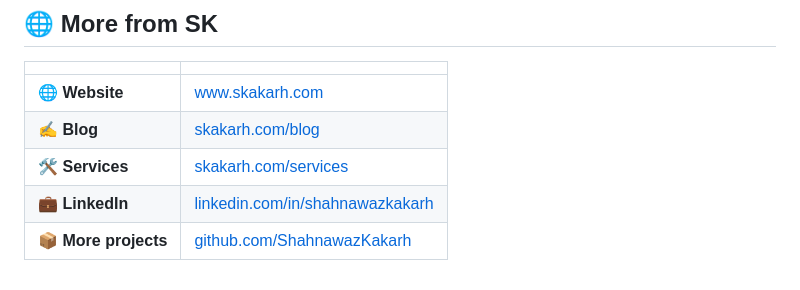
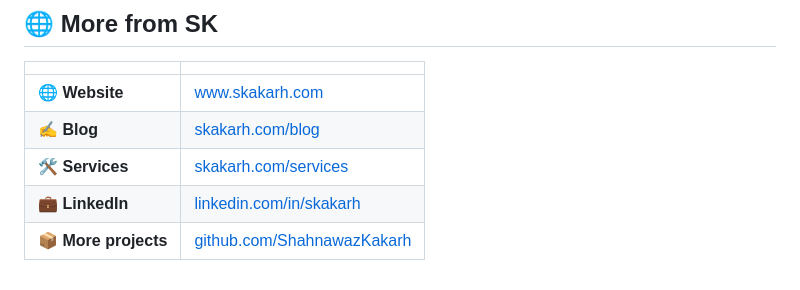
Before and after one commit to ShahnawazKakarh/speech-emotion-recognition-transfer-learning, a Markdown page: README.md, the part around the change. Drawn GitHub-style.

Commit message:
Update LinkedIn link in README.md

```diff
--- a/README.md
+++ b/README.md
@@ -235,5 +235,5 @@ MIT © [Shahnawaz Khan](https://github.com/ShahnawazKakarh)
 | 🌐 **Website** | [www.skakarh.com](https://www.skakarh.com) |
 | ✍️ **Blog** | [skakarh.com/blog](https://www.skakarh.com/blog/) |
 | 🛠️ **Services** | [skakarh.com/services](https://www.skakarh.com/services/) |
-| 💼 **LinkedIn** | [linkedin.com/in/shahnawazkakarh](https://www.linkedin.com/in/shahnawazkakarh) |
+| 💼 **LinkedIn** | [linkedin.com/in/skakarh](https://www.linkedin.com/in/skakarh) |
 | 📦 **More projects** | [github.com/ShahnawazKakarh](https://github.com/ShahnawazKakarh) |
```
